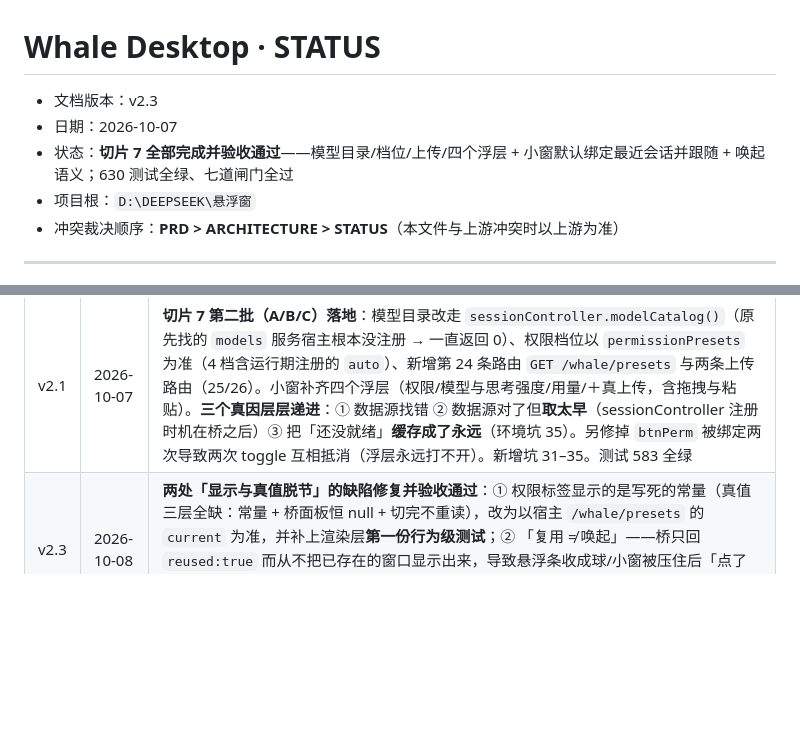
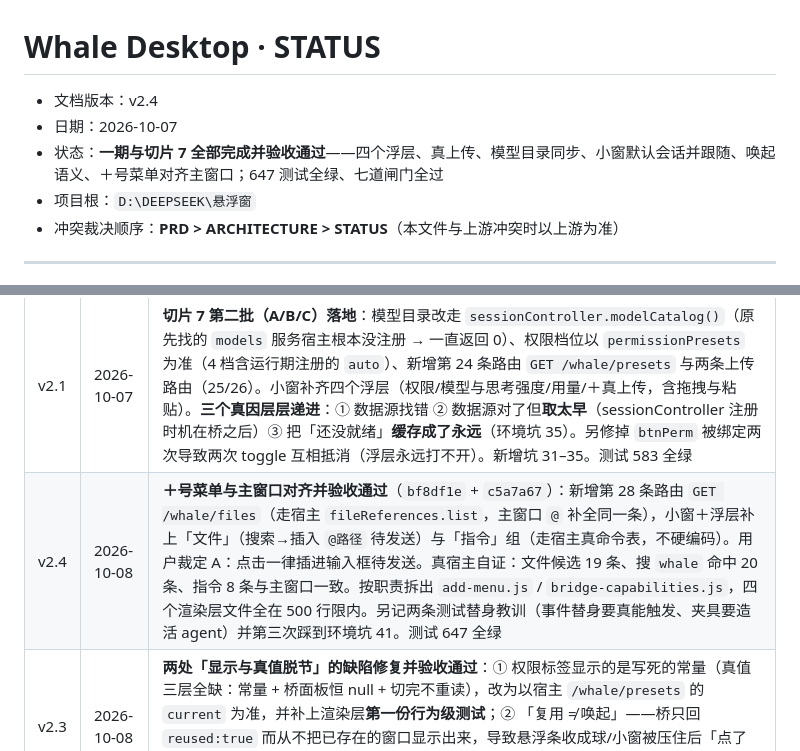
Before and after one commit to 1642775464-lang/whale-desktop, a Markdown page: Whale-STATUS.md, 2 parts joined by grey strips. Rendered like a GitHub page; blank space fills up the shorter version.

```diff
--- a/Whale-STATUS.md
+++ b/Whale-STATUS.md
@@ -1,8 +1,8 @@
 # Whale Desktop · STATUS
 
-- 文档版本：v2.3
+- 文档版本：v2.4
 - 日期：2026-10-07
-- 状态：**切片 7 全部完成并验收通过**——模型目录/档位/上传/四个浮层 + 小窗默认绑定最近会话并跟随 + 唤起语义；630 测试全绿、七道闸门全过
+- 状态：**一期与切片 7 全部完成并验收通过**——四个浮层、真上传、模型目录同步、小窗默认会话并跟随、唤起语义、＋号菜单对齐主窗口；647 测试全绿、七道闸门全过
 - 项目根：`D:\DEEPSEEK\悬浮窗`
 - 冲突裁决顺序：**PRD > ARCHITECTURE > STATUS**（本文件与上游冲突时以上游为准）
 
@@ -650,5 +716,6 @@ app.js       标签读的是 const permission = "workspace-write" —— 一个
 | v1.8 | 2026-10-06 | **切片 6 完成，六片全部交付**（`aadf93a`）。页面右下角小鲸鱼按钮（挂 `shell.overlay`，单击并行拉起悬浮条与小窗）；桥侧按已确认的影响清单泛化 `windows.mjs`（TARGETS 表 + 复用按目标分开）。真宿主验收 E1–E6 全过，**走正规 `install_bundle` / `remove_bundle` 通道，0 个坑**（与切片 5 手工安装的 3 个坑形成对照）。图标改为机械注入（我第一版凭印象编了段鲸鱼 path，与真图标完全不同——PRD 早警告过「手抄会错」）。依赖扫描口径修正为「浏览器侧另算、但更严」（允许宿主模块表模块，禁止 node: 内置）。测试 502 全绿、七道闸门全过。卸载核对：依赖回 12、bundles 回 17、用户主题设置保留；记一条工具小缺口（`remove_bundle` 不删 `node_modules/` 下的符号链接） |
 | v1.9 | 2026-10-06 | **插件装回并长期保留**（用户要求「装」），进入日用阶段。用户在日用中发现并报出 **4 个缺陷**，全部修复且**逐项验收通过**：① 点鲸鱼只唤起不收起（PRD F2① 是切换语义）② 图标照抄源 svg 的 `fill="none"` → 看着透明 ③ 关窗时 `target` 被 HTTP 处理器静默丢掉 → `{ok:true,closed:0}`「成功但一个都没关」④ `align-items:baseline` 的行盒贴顶 → 数字偏上 6px。四个都做了注入验证的防线。新增 3 个量测工具（切换/绿环探针、居中量测探针、图标独立复核），预检补标题通路。记录三次「我以为」被证据纠正的过程。新增 4 项环境坑（27–30）。测试 520 全绿 |
 | v2.1 | 2026-10-07 | **切片 7 第二批（A/B/C）落地**：模型目录改走 `sessionController.modelCatalog()`（原先找的 `models` 服务宿主根本没注册 → 一直返回 0）、权限档位以 `permissionPresets` 为准（4 档含运行期注册的 `auto`）、新增第 24 条路由 `GET /whale/presets` 与两条上传路由（25/26）。小窗补齐四个浮层（权限/模型与思考强度/用量/＋真上传，含拖拽与粘贴）。**三个真因层层递进**：① 数据源找错 ② 数据源对了但**取太早**（sessionController 注册时机在桥之后）③ 把「还没就绪」**缓存成了永远**（环境坑 35）。另修掉 `btnPerm` 被绑定两次导致两次 toggle 互相抵消（浮层永远打不开）。新增坑 31–35。测试 583 全绿 |
+| v2.4 | 2026-10-08 | **＋号菜单与主窗口对齐并验收通过**（`bf8df1e` + `c5a7a67`）：新增第 28 条路由 `GET /whale/files`（走宿主 `fileReferences.list`，主窗口 `@` 补全同一条），小窗＋浮层补上「文件」（搜索→插入 `@路径` 待发送）与「指令」组（走宿主真命令表，不硬编码）。用户裁定 A：点击一律插进输入框待发送。真宿主自证：文件候选 19 条、搜 `whale` 命中 20 条、指令 8 条与主窗口一致。按职责拆出 `add-menu.js` / `bridge-capabilities.js`，四个渲染层文件全在 500 行限内。另记两条测试替身教训（事件替身要真能触发、夹具要造活 agent）并第三次踩到环境坑 41。测试 647 全绿 |
 | v2.3 | 2026-10-08 | **两处「显示与真值脱节」的缺陷修复并验收通过**：① 权限标签显示的是写死的常量（真值三层全缺：常量 + 桥面板恒 null + 切完不重读），改为以宿主 `/whale/presets` 的 `current` 为准，并补上渲染层**第一份行为级测试**；② 「复用 ≠ 唤起」——桥只回 `reused:true` 而从不把已存在的窗口显示出来，导致悬浮条收成球/小窗被压住后「点了没反应」。补第 27 条路由 `GET /whale/summon`，用「桥留标记、窗口轮询来取」绕开「桥到窗口没有反向通道」。新增环境坑 42–43。测试 630 全绿 |
 | v2.2 | 2026-10-07 | **小窗默认显示「最近一次会话」并跟随**（`a456c18` + `81fa140` + `b94e318`）。用户自己诊断出根因：「小窗启用后显示的是没有会话的窗口，所以所有的都点不了」。真因是**折叠器只由事件填充**，而冷会话（宿主重启后空闲的那条）既不产生事件、也不在 `sessions.list()`（宿主注释：只含 "All live sessions"）里 → 小窗拿不到 sessionId。做法：新增 `lib/seed.mjs` 冷会话种子，走 `sessionController.list / inspect` 读持久层（不激活 agent）并把历史**原样交给 applyEvent**。用户裁定「要跟」后，桥与小窗**两处一起改**（坑 39）。顺带修掉两个自己引入的缺陷（乱写 id 静默给空面板而非 404；空窗每次轮询都读持久层 → 加 60 秒冷却）。按职责拆出 `follow.js` / `stream.js` / `smoke-slice7-seed.test.mjs`，**不放宽 500 行上限**。三条自动规则逐个做了注入验证，其中「activate 漏清标记」第一版是**空壳**，被注入验证当场抓出。新增坑 36–41。测试 612 全绿；七道闸门全过 || v2.0 | 2026-10-07 | **切片 7 第一批完成并验收通过**（`28c1277` + `d253d8a`）：修掉 `/whale/command` 的第 3、4 参缺值真 bug（宿主两处都无空值保护，**修一个立刻撞上另一个**）、修 `query` 取法（必须 `.get()`）；新增第 23 条路由 `GET /whale/commands`，命令面板改走宿主真命令表（当前可见 8 条，按 agent 可见性过滤）。PRD 同步到 v2.1。**最值钱的教训：第二次报「还是不行」时，真因是那个窗口是旧进程——重启宿主不会重建已存在的小窗**。靠新增 `tools/window-diag.cjs`（起全新窗口连真桥打状态）证明「代码是好的」，从而避免在没坏的代码里乱改；我一度猜错并加了行空转代码，查证后**已撤回**。新增 4 项环境坑（31–34）。测试 527 全绿 |
```
Also changed, not shown: other parts of Whale-STATUS.md (+66 -0 lines).
